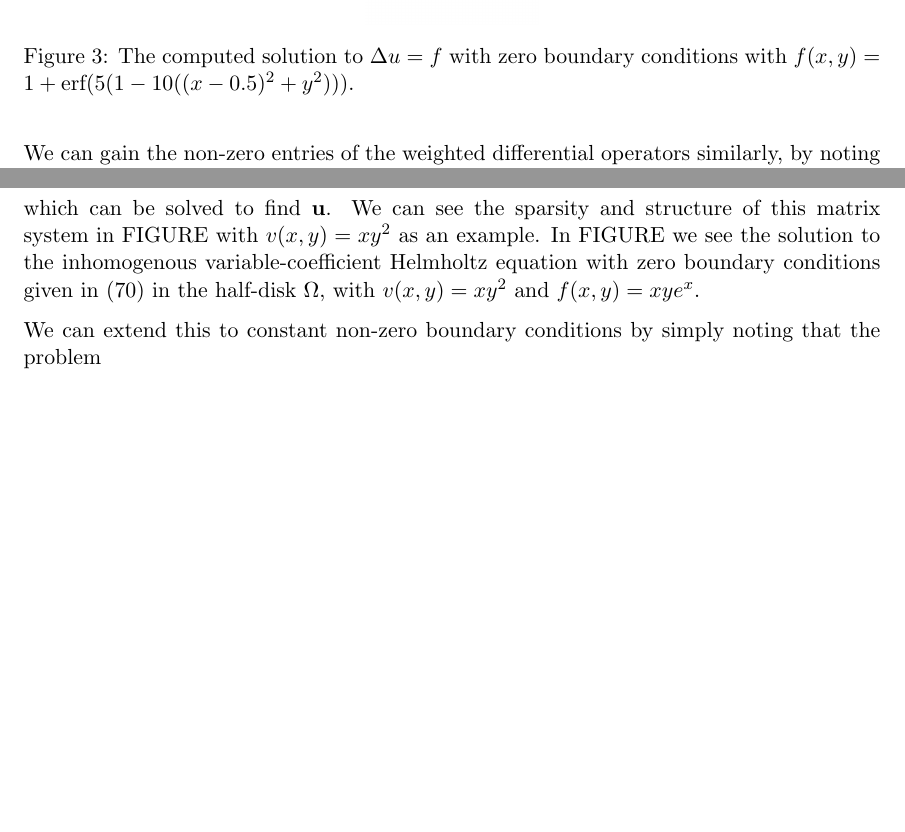
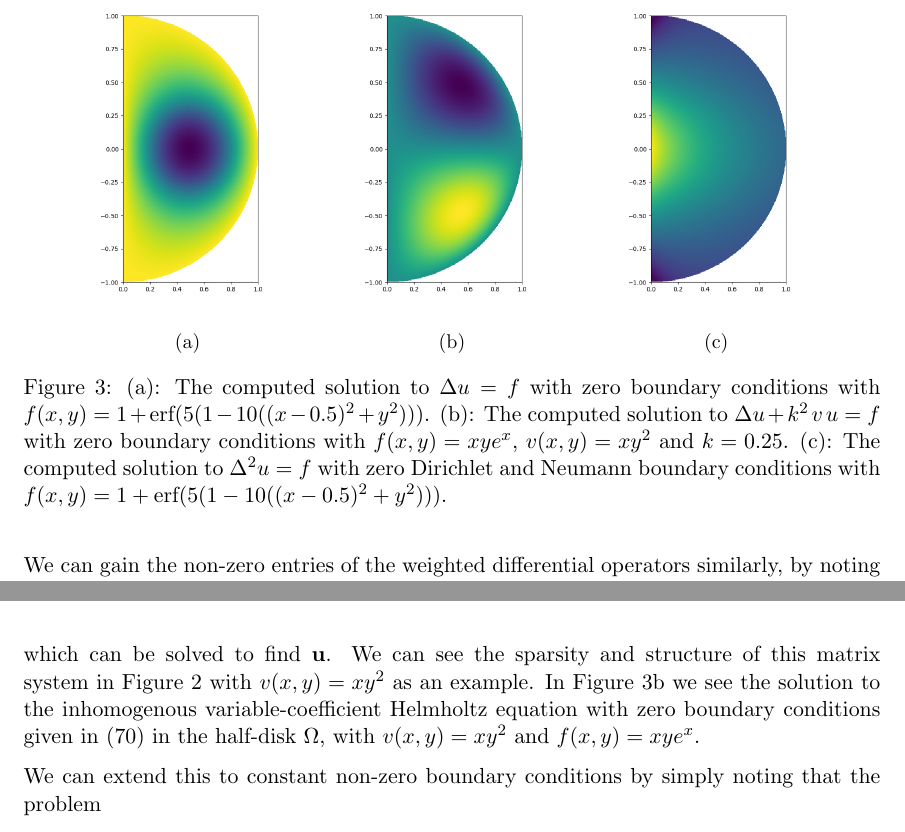
Before and after one commit to snowball13/project-phd, a LaTeX paper (papers/halfdisk/halfdisk.tex): two parts of pages 18 and 20 of 27, joined at a grey line, cut at the place of the change, the shorter picture padded with empty space. Compiled offline with pdfLaTeX.

Commit message:
New figures for paper

```diff
--- a/papers/halfdisk/halfdisk.tex
+++ b/papers/halfdisk/halfdisk.tex
@@ -813,11 +813,27 @@ Calculating the non-zero entries of the parameter transformation operators is si
 \subsection{Poisson}
 
 \begin{figure}
-	\includegraphics[scale=0.3]{solution}
+	\begin{subfigure}[t]{0.3\textwidth}
 	\centering
-	\caption{The computed solution to $\Delta u = f$ with zero boundary conditions with $f(x,y) = 1 + \text{erf}(5(1 - 10((x - 0.5)^2 + y^2)))$.}
-        	\label{fig:solution-poisson}
+	\includegraphics[scale=0.3]{solution-poisson}
+	\caption{}
+	\label{fig:solution-poisson}
+	\end{subfigure}
+	\begin{subfigure}[t]{0.3\textwidth}
 	\centering
+	\includegraphics[scale=0.3]{solution-helmholtz}
+	\caption{}
+	\label{fig:solution-helmholtz}
+	\end{subfigure}
+	\begin{subfigure}[t]{0.3\textwidth}
+	\centering
+	\includegraphics[scale=0.3]{solution-biharmonic}
+	\caption{}
+	\label{fig:solution-biharmonic}
+	\end{subfigure}
+	\centering
+    	\caption{(a): The computed solution to $\Delta u = f$ with zero boundary conditions with $f(x,y) = 1 + \text{erf}(5(1 - 10((x - 0.5)^2 + y^2)))$. (b): The computed solution to $\Delta u + k^2 \: v \: u = f$ with zero boundary conditions with $f(x,y) = xye^x$, $v(x,y) = xy^2$ and $k = 0.25$. (c): The computed solution to $\Delta^2 u = f$ with zero Dirichlet and Neumann boundary conditions with $f(x,y) = 1 + \text{erf}(5(1 - 10((x - 0.5)^2 + y^2)))$.}
+        \label{fig:solution}
 \end{figure}
 
 Find \(u(x,y)\) given a function \(f(x,y)\) such that:
@@ -860,7 +876,7 @@ We can tackle the problem as follows. Fix \(a, b = 1,1\). Denote the coefficient
 \begin{align}
     (\laplacewii + k^2 T^{(0,0)\to(1,1)} \: V({J_x^{(0,0)}}^\top, {J_y^{(0,0)}}^\top) \: T_W^{(1,1)\to(0,0)}) \mathbf{u} = \mathbf{f}
 \end{align}
-which can be solved to find $\mathbf{u}$. We can see the sparsity and structure of this matrix system in FIGURE with $v(x,y) = xy^2$ as an example. In FIGURE we see the solution to the inhomogenous variable-coefficient Helmholtz equation with zero boundary conditions given in (\ref{eqn:helmholtz}) in the half-disk $\Omega$, with  $v(x,y) = xy^2$ and $f(x,y) = xy e^x$.
+which can be solved to find $\mathbf{u}$. We can see the sparsity and structure of this matrix system in Figure \ref{fig:sparsity} with $v(x,y) = xy^2$ as an example. In Figure \ref{fig:solution-helmholtz} we see the solution to the inhomogenous variable-coefficient Helmholtz equation with zero boundary conditions given in (\ref{eqn:helmholtz}) in the half-disk $\Omega$, with  $v(x,y) = xy^2$ and $f(x,y) = xy e^x$.
 
 We can extend this to constant non-zero boundary conditions by simply noting that the problem
 \begin{align}
```
Also changed, not shown: papers/halfdisk/images/example2timesteppingcovnvergence.png (deleted), papers/halfdisk/images/example4coeffs.png (deleted), papers/halfdisk/images/solution-biharmonic.png (added), papers/halfdisk/images/solution-helmholtz.png (added), papers/halfdisk/images/solution-poisson.png (added), papers/halfdisk/images/solution.png (deleted), papers/halfdisk/halfdisk.tex (2 more changed lines).
